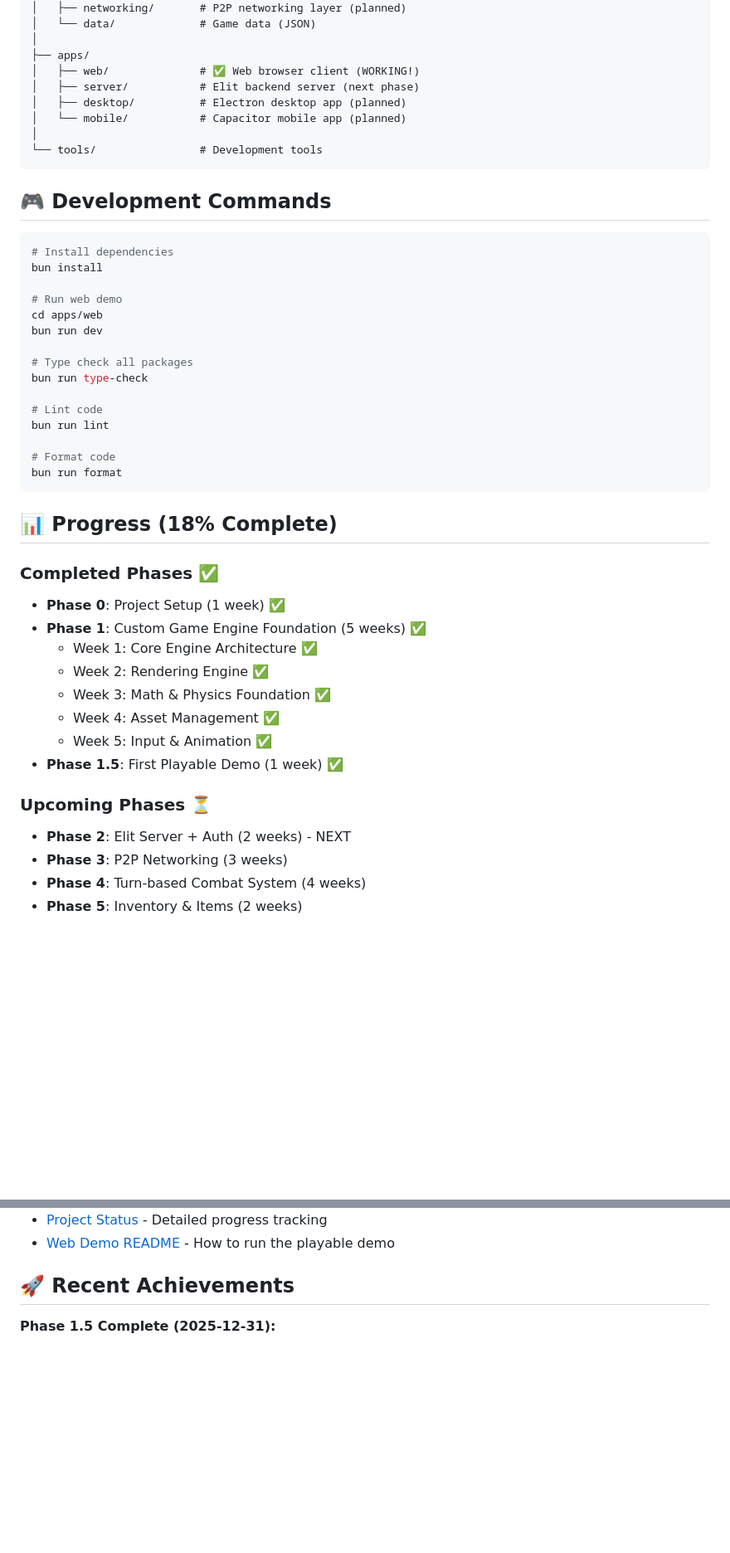
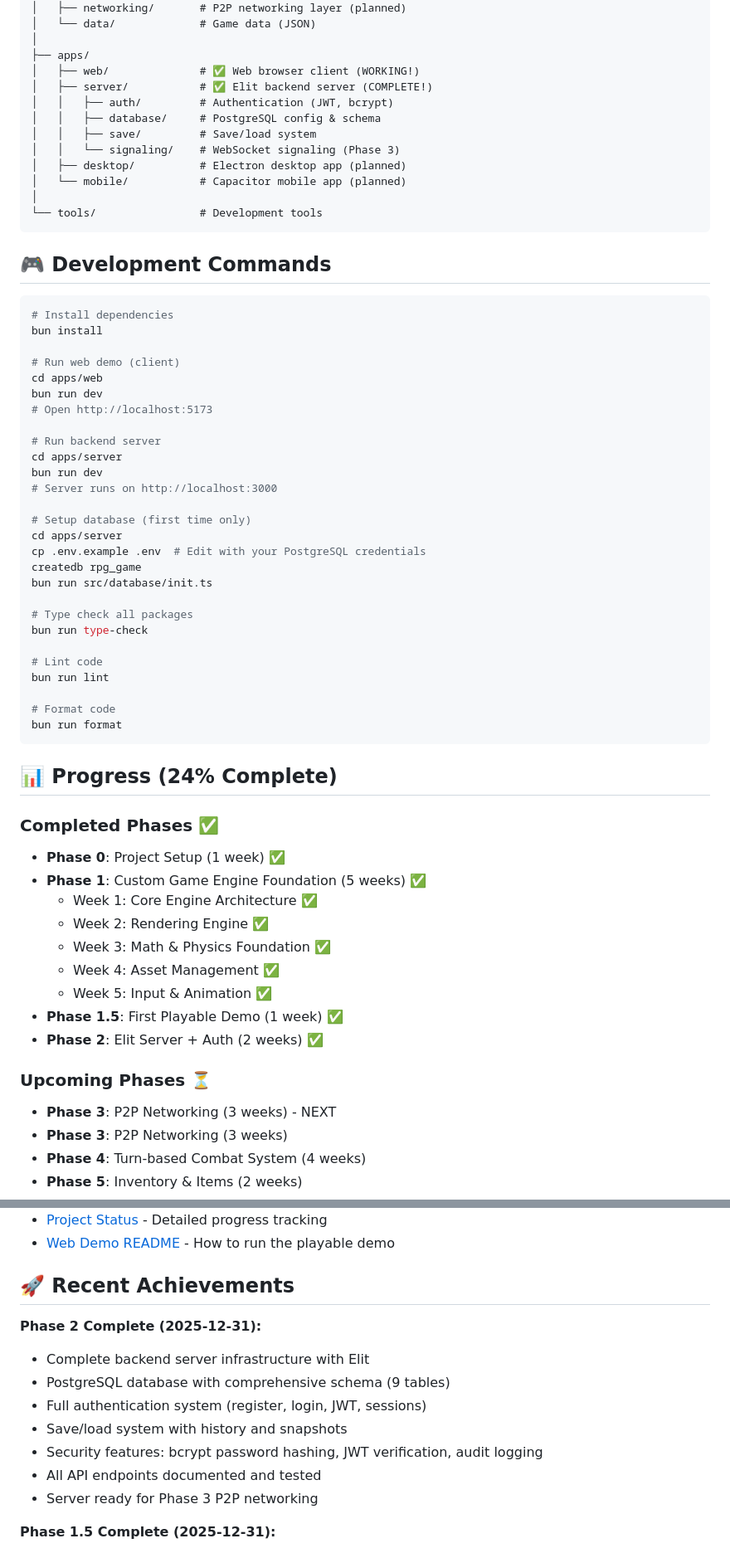
Before and after one commit to d-osc/game-rpg-world, a Markdown page: README.md, 2 parts joined by grey strips. Shown at 83% size. Rendered like a GitHub page; blank space fills up the shorter version.

````diff
--- a/README.md
+++ b/README.md
@@ -74,7 +82,11 @@ rpg/
 │
 ├── apps/
 │   ├── web/              # ✅ Web browser client (WORKING!)
-│   ├── server/           # Elit backend server (next phase)
+│   ├── server/           # ✅ Elit backend server (COMPLETE!)
+│   │   ├── auth/         # Authentication (JWT, bcrypt)
+│   │   ├── database/     # PostgreSQL config & schema
+│   │   ├── save/         # Save/load system
+│   │   └── signaling/    # WebSocket signaling (Phase 3)
 │   ├── desktop/          # Electron desktop app (planned)
 │   └── mobile/           # Capacitor mobile app (planned)
 │
@@ -87,9 +99,21 @@ rpg/
 # Install dependencies
 bun install
 
-# Run web demo
+# Run web demo (client)
 cd apps/web
 bun run dev
+# Open http://localhost:5173
+
+# Run backend server
+cd apps/server
+bun run dev
+# Server runs on http://localhost:3000
+
+# Setup database (first time only)
+cd apps/server
+cp .env.example .env  # Edit with your PostgreSQL credentials
+createdb rpg_game
+bun run src/database/init.ts
 
 # Type check all packages
 bun run type-check
@@ -101,7 +125,7 @@ bun run lint
 bun run format
 ```
 
-## 📊 Progress (18% Complete)
+## 📊 Progress (24% Complete)
 
 ### Completed Phases ✅
 
@@ -113,10 +137,11 @@ bun run format
   - Week 4: Asset Management ✅
   - Week 5: Input & Animation ✅
 - **Phase 1.5**: First Playable Demo (1 week) ✅
+- **Phase 2**: Elit Server + Auth (2 weeks) ✅
 
 ### Upcoming Phases ⏳
 
-- **Phase 2**: Elit Server + Auth (2 weeks) - NEXT
+- **Phase 3**: P2P Networking (3 weeks) - NEXT
 - **Phase 3**: P2P Networking (3 weeks)
 - **Phase 4**: Turn-based Combat System (4 weeks)
 - **Phase 5**: Inventory & Items (2 weeks)
@@ -200,6 +225,15 @@ Our custom-built engine includes:
 
 ## 🚀 Recent Achievements
 
+**Phase 2 Complete (2025-12-31):**
+- Complete backend server infrastructure with Elit
+- PostgreSQL database with comprehensive schema (9 tables)
+- Full authentication system (register, login, JWT, sessions)
+- Save/load system with history and snapshots
+- Security features: bcrypt password hashing, JWT verification, audit logging
+- All API endpoints documented and tested
+- Server ready for Phase 3 P2P networking
+
 **Phase 1.5 Complete (2025-12-31):**
 - Created first playable demo with player movement
 - Integrated all custom engine systems
````
Also changed, not shown: other parts of README.md (+12 -4 lines), PROJECT_STATUS.md (+146 -64 lines).
